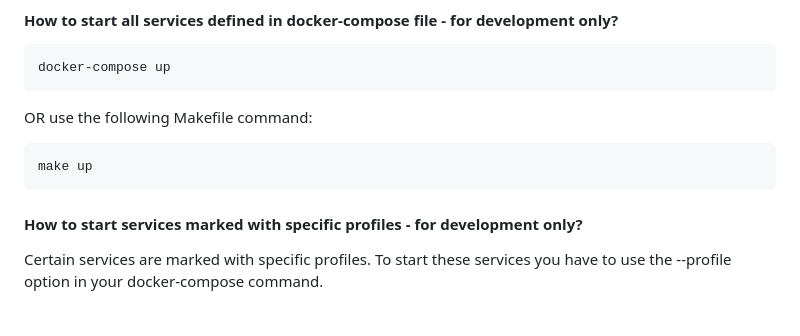
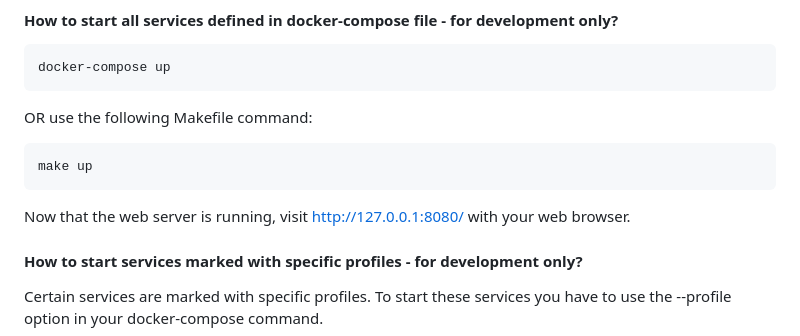
Before and after one commit to mscheremetjew/levenshtein-distance-service, a Markdown page: README.md, the part around the change. GitHub-like rendering; blank space fills up the shorter version.

Commit message:
docs(django): Added line about how to open the Django web app locally.

````diff
--- a/README.md
+++ b/README.md
@@ -134,6 +134,8 @@ OR use the following Makefile command:
 make up
 ```
 
+Now that the web server is running, visit [http://127.0.0.1:8080/](http://127.0.0.1:8080/) with your web browser.
+
 #### How to start services marked with specific profiles - for development only?
 
 Certain services are marked with specific profiles. To start these services
````
